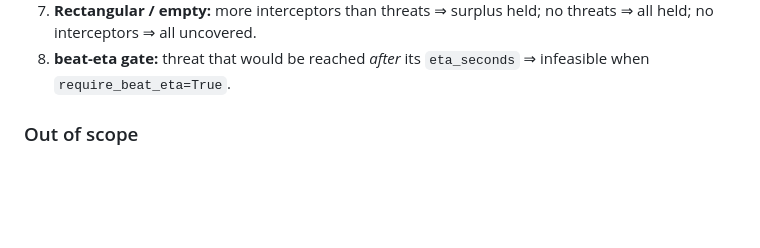
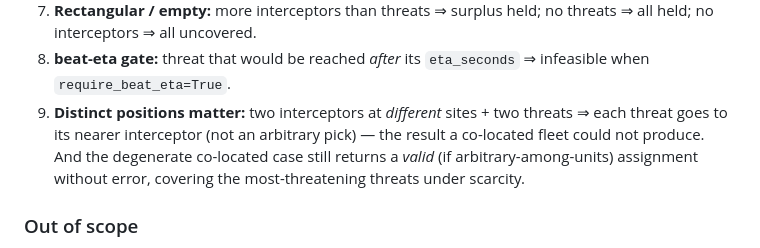
Before and after one commit to marcellobardus/EDTH_Paris, a Markdown page: gs/HUNGARIAN_OPTIMIZER_PLAN.md, the part around one of its changes. Drawn GitHub-style; blank space fills up the shorter version.

```diff
--- a/gs/HUNGARIAN_OPTIMIZER_PLAN.md
+++ b/gs/HUNGARIAN_OPTIMIZER_PLAN.md
@@ -259,6 +308,11 @@ class AssignmentOptimizer:
    threats ⇒ all held; no interceptors ⇒ all uncovered.
 8. **beat-eta gate:** threat that would be reached *after* its `eta_seconds` ⇒
    infeasible when `require_beat_eta=True`.
+9. **Distinct positions matter:** two interceptors at *different* sites + two
+   threats ⇒ each threat goes to its nearer interceptor (not an arbitrary pick) —
+   the result a co-located fleet could not produce. And the degenerate co-located
+   case still returns a *valid* (if arbitrary-among-units) assignment without
+   error, covering the most-threatening threats under scarcity.
 
 ### Out of scope
 
```
Also changed, not shown: other parts of gs/HUNGARIAN_OPTIMIZER_PLAN.md (+70 -11 lines).
